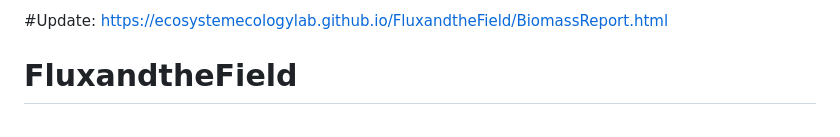
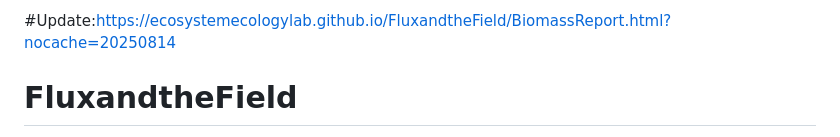
Before and after one commit to EcosystemEcologyLab/FluxandtheField, a Markdown page: README.md, the part around the change. Rendered like a GitHub page.

```diff
--- a/README.md
+++ b/README.md
@@ -1,4 +1,4 @@
-#Update: https://ecosystemecologylab.github.io/FluxandtheField/BiomassReport.html
+#Update:https://ecosystemecologylab.github.io/FluxandtheField/BiomassReport.html?nocache=20250814
 # FluxandtheField
 
 **FluxandtheField** contains code and figures used to analyze field-based vegetation data, drone imagery, and eddy covariance flux data collected at the **US-SRM** and **US-SRG** AmeriFlux sites, located at the **Santa Rita Experimental Range (SRER)** in southern Arizona.
```
